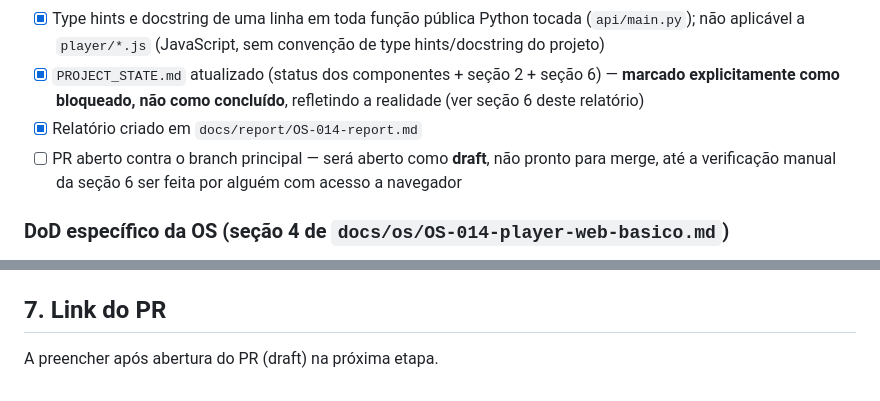
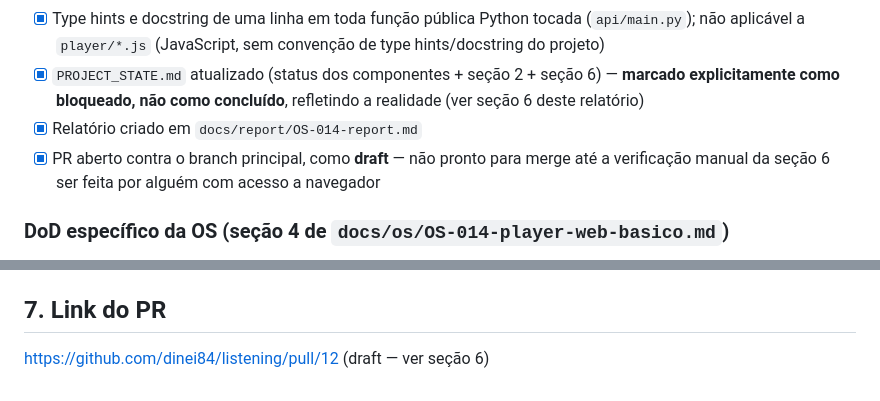
Before and after one commit to dinei84/listening, a Markdown page: docs/report/OS-014-report.md, 2 parts joined by grey strips. GitHub-like rendering.

Commit message:
docs: preenche link do PR (draft) no relatório da OS-014

```diff
--- a/docs/report/OS-014-report.md
+++ b/docs/report/OS-014-report.md
@@ -20,7 +20,7 @@
 - [x] Type hints e docstring de uma linha em toda função pública Python tocada (`api/main.py`); não aplicável a `player/*.js` (JavaScript, sem convenção de type hints/docstring do projeto)
 - [x] `PROJECT_STATE.md` atualizado (status dos componentes + seção 2 + seção 6) — **marcado explicitamente como bloqueado, não como concluído**, refletindo a realidade (ver seção 6 deste relatório)
 - [x] Relatório criado em `docs/report/OS-014-report.md`
-- [ ] PR aberto contra o branch principal — será aberto como **draft**, não pronto para merge, até a verificação manual da seção 6 ser feita por alguém com acesso a navegador
+- [x] PR aberto contra o branch principal, como **draft** — não pronto para merge até a verificação manual da seção 6 ser feita por alguém com acesso a navegador
 
 ### DoD específico da OS (seção 4 de `docs/os/OS-014-player-web-basico.md`)
 
@@ -135,4 +135,4 @@ Seguindo `AGENTS.md` seção 6 ("não decidir sozinho... deixar o PR em rascunho
 
 ## 7. Link do PR
 
-A preencher após abertura do PR (draft) na próxima etapa.
+https://github.com/dinei84/listening/pull/12 (draft — ver seção 6)
```
